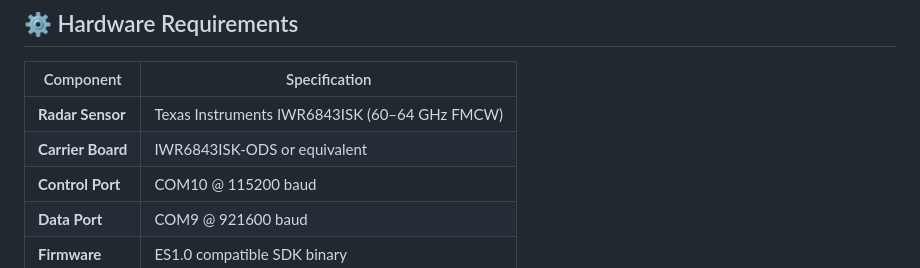
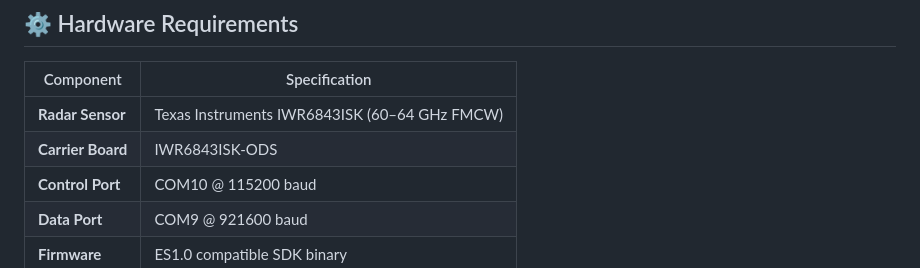
Before and after one commit to Nithilan77/Vital_Signs_Detection_Using_IWR6843ISK_Radar_Sensor, a Markdown page: README.md, the part around the change. GitHub-like rendering.

```diff
--- a/README.md
+++ b/README.md
@@ -54,7 +54,7 @@ BodyPositionAnalysis/
 | Component | Specification |
 |---|---|
 | **Radar Sensor** | Texas Instruments IWR6843ISK (60–64 GHz FMCW) |
-| **Carrier Board** | IWR6843ISK-ODS or equivalent |
+| **Carrier Board** | IWR6843ISK-ODS |
 | **Control Port** | COM10 @ 115200 baud |
 | **Data Port** | COM9 @ 921600 baud |
 | **Firmware** | ES1.0 compatible SDK binary |
```
